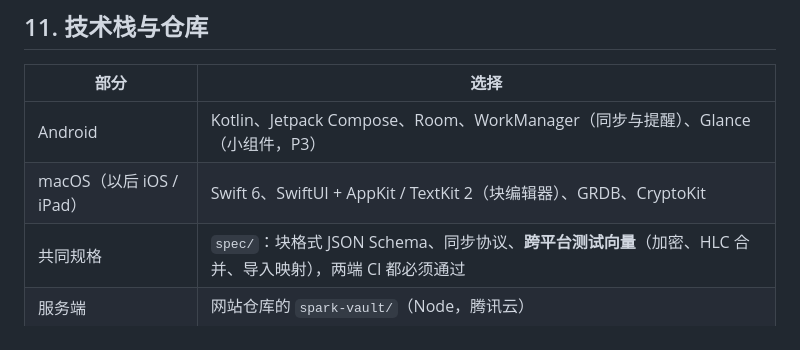
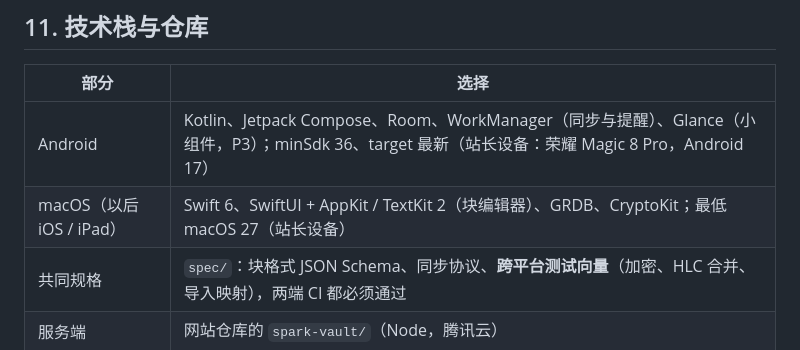
Before and after one commit to Functionhx/riji, a Markdown page: docs/DESIGN.md, the part around one of its changes. GitHub-like rendering.

```diff
--- a/docs/DESIGN.md
+++ b/docs/DESIGN.md
@@ -333,8 +385,8 @@ Attachment  { id, block_id, mime, bytes, sha256, width?, height?, name }
 
 | 部分 | 选择 |
 | --- | --- |
-| Android | Kotlin、Jetpack Compose、Room、WorkManager（同步与提醒）、Glance（小组件，P3） |
-| macOS（以后 iOS / iPad） | Swift 6、SwiftUI + AppKit / TextKit 2（块编辑器）、GRDB、CryptoKit |
+| Android | Kotlin、Jetpack Compose、Room、WorkManager（同步与提醒）、Glance（小组件，P3）；minSdk 36、target 最新（站长设备：荣耀 Magic 8 Pro，Android 17） |
+| macOS（以后 iOS / iPad） | Swift 6、SwiftUI + AppKit / TextKit 2（块编辑器）、GRDB、CryptoKit；最低 macOS 27（站长设备） |
 | 共同规格 | `spec/`：块格式 JSON Schema、同步协议、**跨平台测试向量**（加密、HLC 合并、导入映射），两端 CI 都必须通过 |
 | 服务端 | 网站仓库的 `spark-vault/`（Node，腾讯云） |
 | 网站 | 网站仓库的首页卡片与日志栏目 |
```
Also changed, not shown: other parts of docs/DESIGN.md (+87 -30 lines).
